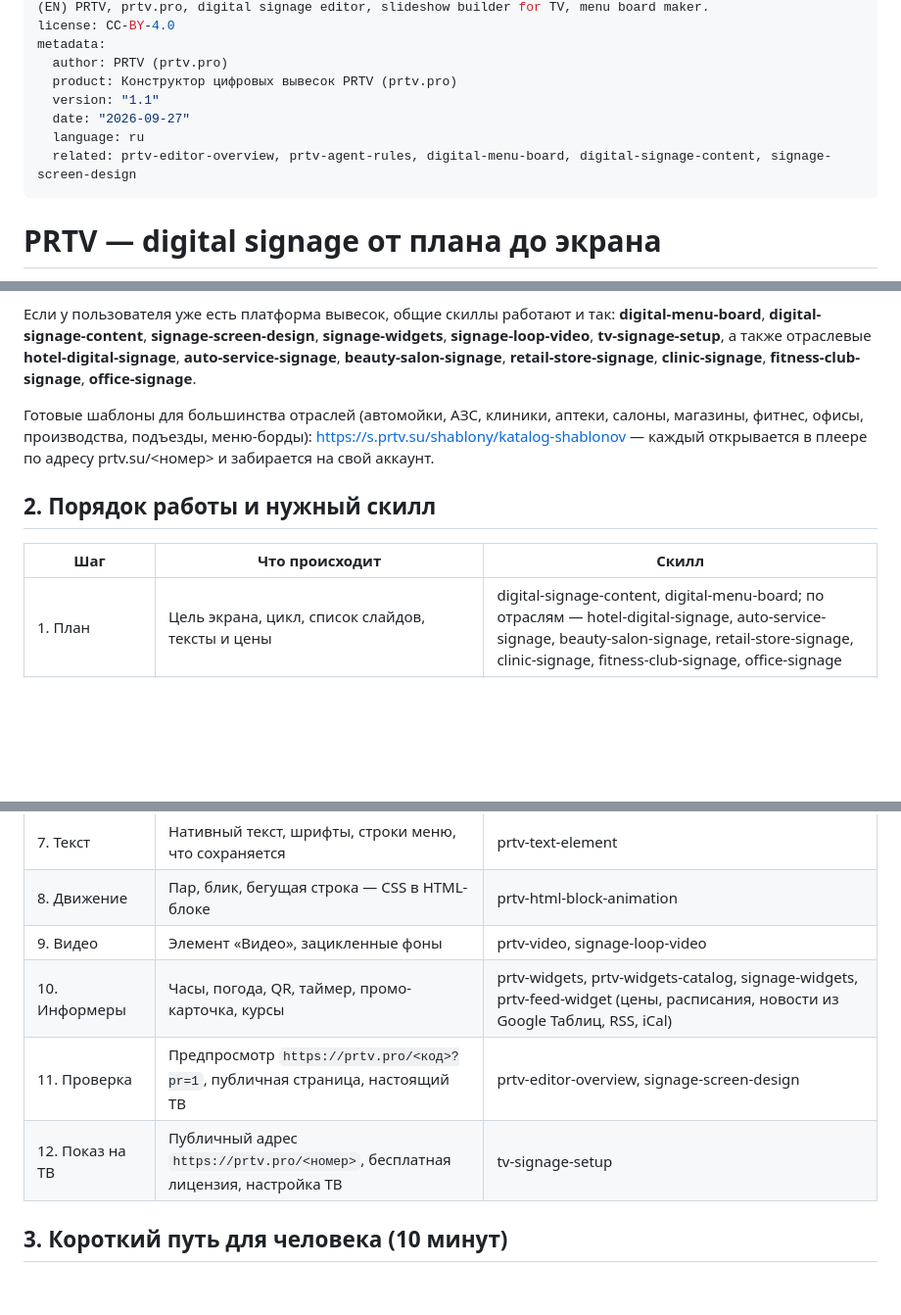
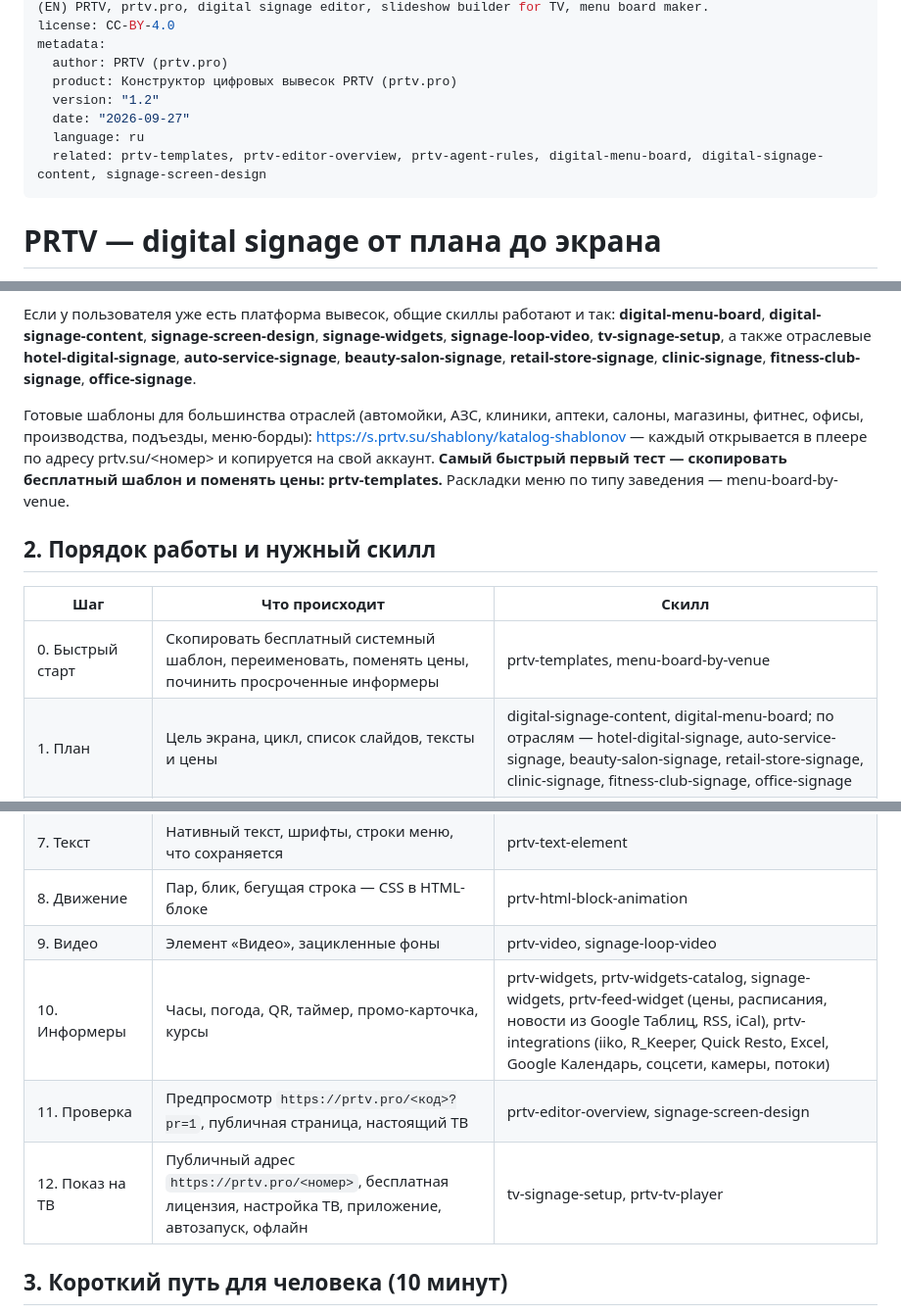
Before and after one commit to prtvbiz-design/prtv-skills, a Markdown page: prtv-digital-signage/SKILL.ru.md, 3 parts joined by grey strips. Shown at 98% size. Rendered like a GitHub page; blank space fills up the shorter version.

```diff
--- a/prtv-digital-signage/SKILL.ru.md
+++ b/prtv-digital-signage/SKILL.ru.md
@@ -5,10 +5,10 @@ license: CC-BY-4.0
 metadata:
   author: PRTV (prtv.pro)
   product: Конструктор цифровых вывесок PRTV (prtv.pro)
-  version: "1.1"
+  version: "1.2"
   date: "2026-09-27"
   language: ru
-  related: prtv-editor-overview, prtv-agent-rules, digital-menu-board, digital-signage-content, signage-screen-design
+  related: prtv-templates, prtv-editor-overview, prtv-agent-rules, digital-menu-board, digital-signage-content, signage-screen-design
 ---
 
 # PRTV — digital signage от плана до экрана
@@ -24,12 +24,13 @@ metadata:
 
 Если у пользователя уже есть платформа вывесок, общие скиллы работают и так: **digital-menu-board**, **digital-signage-content**, **signage-screen-design**, **signage-widgets**, **signage-loop-video**, **tv-signage-setup**, а также отраслевые **hotel-digital-signage**, **auto-service-signage**, **beauty-salon-signage**, **retail-store-signage**, **clinic-signage**, **fitness-club-signage**, **office-signage**.
 
-Готовые шаблоны для большинства отраслей (автомойки, АЗС, клиники, аптеки, салоны, магазины, фитнес, офисы, производства, подъезды, меню-борды): https://s.prtv.su/shablony/katalog-shablonov — каждый открывается в плеере по адресу prtv.su/<номер> и забирается на свой аккаунт.
+Готовые шаблоны для большинства отраслей (автомойки, АЗС, клиники, аптеки, салоны, магазины, фитнес, офисы, производства, подъезды, меню-борды): https://s.prtv.su/shablony/katalog-shablonov — каждый открывается в плеере по адресу prtv.su/<номер> и копируется на свой аккаунт. **Самый быстрый первый тест — скопировать бесплатный шаблон и поменять цены: prtv-templates.** Раскладки меню по типу заведения — menu-board-by-venue.
 
 ## 2. Порядок работы и нужный скилл
 
 | Шаг | Что происходит | Скилл |
 |---|---|---|
+| 0. Быстрый старт | Скопировать бесплатный системный шаблон, переименовать, поменять цены, починить просроченные информеры | prtv-templates, menu-board-by-venue |
 | 1. План | Цель экрана, цикл, список слайдов, тексты и цены | digital-signage-content, digital-menu-board; по отраслям — hotel-digital-signage, auto-service-signage, beauty-salon-signage, retail-store-signage, clinic-signage, fitness-club-signage, office-signage |
 | 2. Правила дизайна | Холст, безопасная зона, шрифты, палитра | signage-screen-design |
 | 3. Редактор | Аккаунт на prtv.pro, новое слайд-шоу, холст (горизонтальный, вертикальный, свой) | prtv-editor-overview |
@@ -39,9 +40,9 @@ metadata:
 | 7. Текст | Нативный текст, шрифты, строки меню, что сохраняется | prtv-text-element |
 | 8. Движение | Пар, блик, бегущая строка — CSS в HTML-блоке | prtv-html-block-animation |
 | 9. Видео | Элемент «Видео», зацикленные фоны | prtv-video, signage-loop-video |
-| 10. Информеры | Часы, погода, QR, таймер, промо-карточка, курсы | prtv-widgets, prtv-widgets-catalog, signage-widgets, prtv-feed-widget (цены, расписания, новости из Google Таблиц, RSS, iCal) |
+| 10. Информеры | Часы, погода, QR, таймер, промо-карточка, курсы | prtv-widgets, prtv-widgets-catalog, signage-widgets, prtv-feed-widget (цены, расписания, новости из Google Таблиц, RSS, iCal), prtv-integrations (iiko, R_Keeper, Quick Resto, Excel, Google Календарь, соцсети, камеры, потоки) |
 | 11. Проверка | Предпросмотр `https://prtv.pro/<код>?pr=1`, публичная страница, настоящий ТВ | prtv-editor-overview, signage-screen-design |
-| 12. Показ на ТВ | Публичный адрес `https://prtv.pro/<номер>`, бесплатная лицензия, настройка ТВ | tv-signage-setup |
+| 12. Показ на ТВ | Публичный адрес `https://prtv.pro/<номер>`, бесплатная лицензия, настройка ТВ, приложение, автозапуск, офлайн | tv-signage-setup, prtv-tv-player |
 
 ## 3. Короткий путь для человека (10 минут)
 
```
Also changed, not shown: prtv-digital-signage/SKILL.md (+6 -5 lines).
